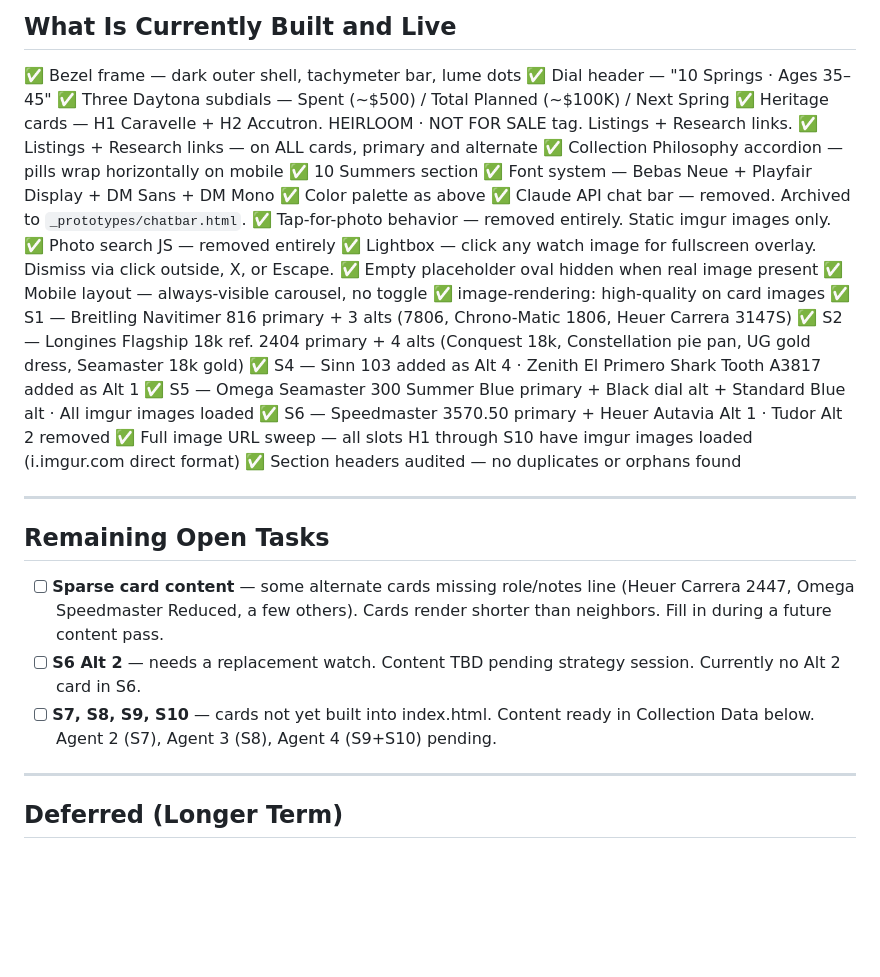
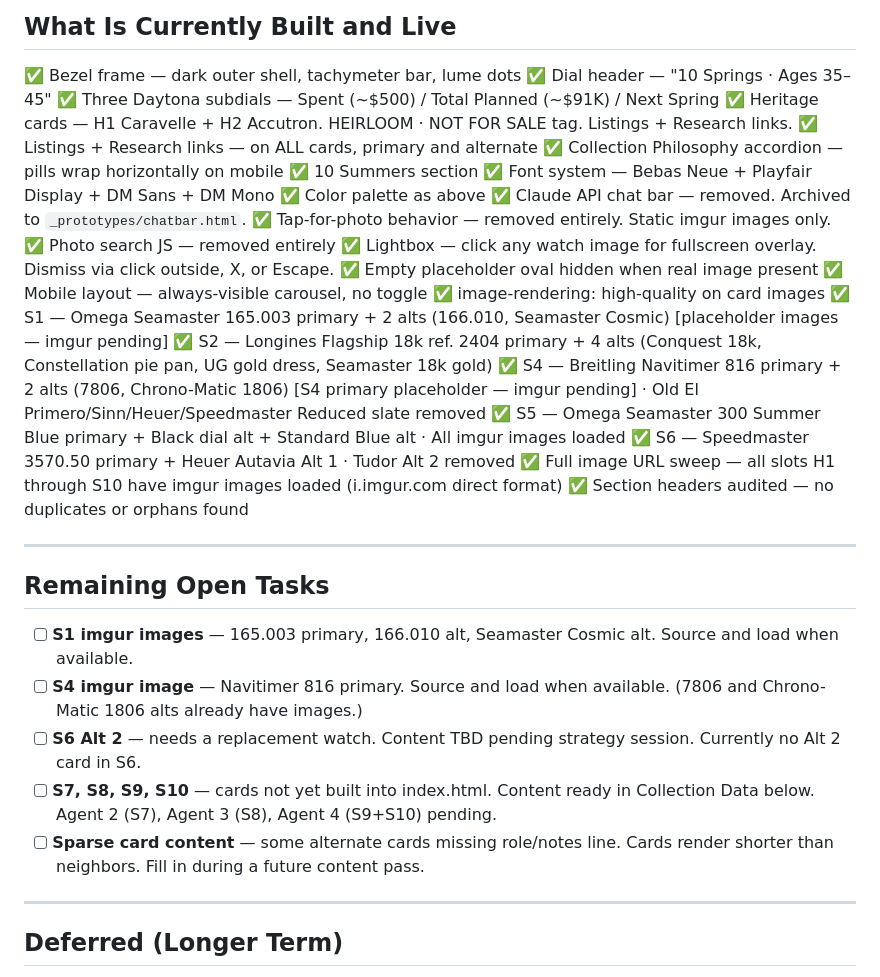
Before and after one commit to JoelColeman/10-springs, a Markdown page: 10springs-build.md, the part around one of its changes. GitHub-like rendering; blank space fills up the shorter version.

```diff
--- a/10springs-build.md
+++ b/10springs-build.md
@@ -197,7 +197,7 @@ Affects: card placeholders
 
 ✅ Bezel frame — dark outer shell, tachymeter bar, lume dots
 ✅ Dial header — "10 Springs · Ages 35–45"
-✅ Three Daytona subdials — Spent (~$500) / Total Planned (~$100K) / Next Spring
+✅ Three Daytona subdials — Spent (~$500) / Total Planned (~$91K) / Next Spring
 ✅ Heritage cards — H1 Caravelle + H2 Accutron. HEIRLOOM · NOT FOR SALE tag. Listings + Research links.
 ✅ Listings + Research links — on ALL cards, primary and alternate
 ✅ Collection Philosophy accordion — pills wrap horizontally on mobile
@@ -211,9 +211,9 @@ Affects: card placeholders
 ✅ Empty placeholder oval hidden when real image present
 ✅ Mobile layout — always-visible carousel, no toggle
 ✅ image-rendering: high-quality on card images
-✅ S1 — Breitling Navitimer 816 primary + 3 alts (7806, Chrono-Matic 1806, Heuer Carrera 3147S)
+✅ S1 — Omega Seamaster 165.003 primary + 2 alts (166.010, Seamaster Cosmic) [placeholder images — imgur pending]
 ✅ S2 — Longines Flagship 18k ref. 2404 primary + 4 alts (Conquest 18k, Constellation pie pan, UG gold dress, Seamaster 18k gold)
-✅ S4 — Sinn 103 added as Alt 4 · Zenith El Primero Shark Tooth A3817 added as Alt 1
+✅ S4 — Breitling Navitimer 816 primary + 2 alts (7806, Chrono-Matic 1806) [S4 primary placeholder — imgur pending] · Old El Primero/Sinn/Heuer/Speedmaster Reduced slate removed
 ✅ S5 — Omega Seamaster 300 Summer Blue primary + Black dial alt + Standard Blue alt · All imgur images loaded
 ✅ S6 — Speedmaster 3570.50 primary + Heuer Autavia Alt 1 · Tudor Alt 2 removed
 ✅ Full image URL sweep — all slots H1 through S10 have imgur images loaded (i.imgur.com direct format)
@@ -223,9 +223,11 @@ Affects: card placeholders
 
 ## Remaining Open Tasks
 
-- [ ] **Sparse card content** — some alternate cards missing role/notes line (Heuer Carrera 2447, Omega Speedmaster Reduced, a few others). Cards render shorter than neighbors. Fill in during a future content pass.
+- [ ] **S1 imgur images** — 165.003 primary, 166.010 alt, Seamaster Cosmic alt. Source and load when available.
+- [ ] **S4 imgur image** — Navitimer 816 primary. Source and load when available. (7806 and Chrono-Matic 1806 alts already have images.)
 - [ ] **S6 Alt 2** — needs a replacement watch. Content TBD pending strategy session. Currently no Alt 2 card in S6.
 - [ ] **S7, S8, S9, S10** — cards not yet built into index.html. Content ready in Collection Data below. Agent 2 (S7), Agent 3 (S8), Agent 4 (S9+S10) pending.
+- [ ] **Sparse card content** — some alternate cards missing role/notes line. Cards render shorter than neighbors. Fill in during a future content pass.
 
 ---
 
```
Also changed, not shown: other parts of 10springs-build.md (+19 -21 lines).
